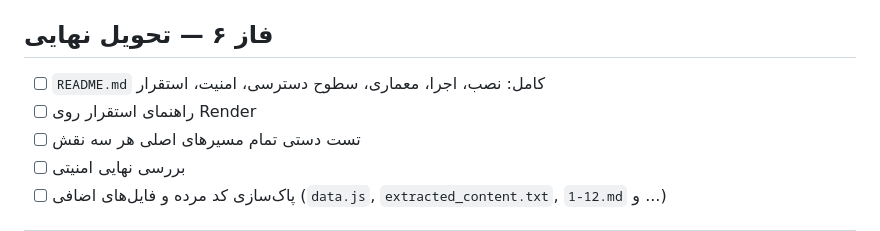
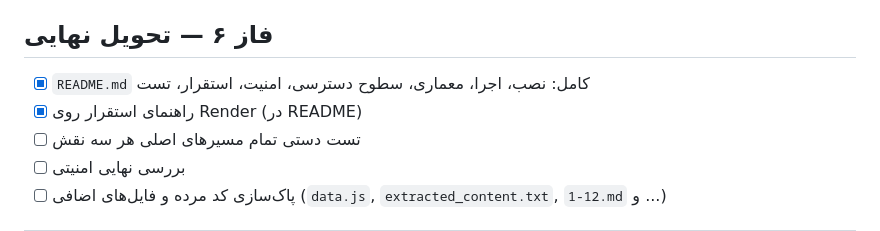
Before and after one commit to zhasanpoor/-Operating-Room-Technology-Shiraz-University-of-Medical-Sciences-, a Markdown page: CHECKLIST.md, the part around the change. GitHub-like rendering.

```diff
--- a/CHECKLIST.md
+++ b/CHECKLIST.md
@@ -164,8 +164,8 @@
 
 ## فاز ۶ — تحویل نهایی
 
-- [ ] `README.md` کامل: نصب، اجرا، معماری، سطوح دسترسی، امنیت، استقرار
-- [ ] راهنمای استقرار روی Render
+- [x] `README.md` کامل: نصب، اجرا، معماری، سطوح دسترسی، امنیت، استقرار، تست
+- [x] راهنمای استقرار روی Render (در README)
 - [ ] تست دستی تمام مسیرهای اصلی هر سه نقش
 - [ ] بررسی نهایی امنیتی
 - [ ] پاک‌سازی کد مرده و فایل‌های اضافی (`data.js`, `extracted_content.txt`, `1-12.md` و ...)
```
Also changed, not shown: README.md (added, +187 -0 lines).
